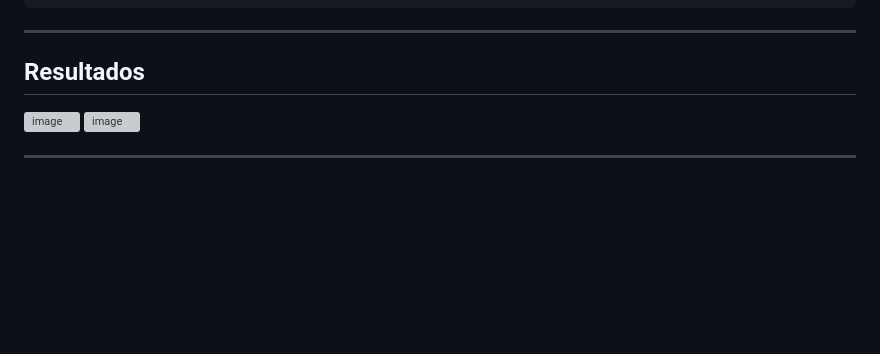
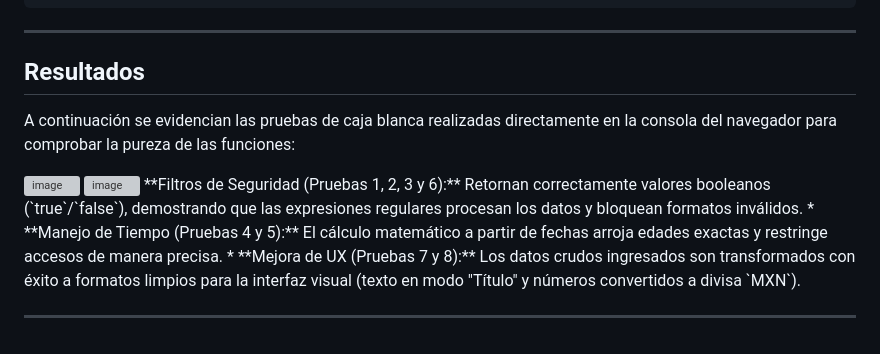
Before and after one commit to Adrian-Valentin27/Programacion-Web, a Markdown page: Actividad 2/Actividad 2.md, the part around the change. Rendered like a GitHub page; blank space fills up the shorter version; grey boxes are pictures that could not be loaded.

Commit message:
Add detailed results section for testing outcomes
Documented test results for white box testing, including verification of function purity and user experience improvements.

```diff
--- a/Actividad 2/Actividad 2.md
+++ b/Actividad 2/Actividad 2.md
@@ -97,7 +97,12 @@ const nombreLimpio = capitalizarTexto("   aLeXAnDeR pÉrEz   ");
 
 ---
 ##  Resultados
+A continuación se evidencian las pruebas de caja blanca realizadas directamente en la consola del navegador para comprobar la pureza de las funciones:
+
 <img width="681" height="692" alt="image" src="https://github.com/user-attachments/assets/957147f1-5a2c-4549-bd76-bf8684f85c16" />
 <img width="692" height="216" alt="image" src="https://github.com/user-attachments/assets/0a732840-a4fe-4603-ba4d-c10601eb4902" />
+**Filtros de Seguridad (Pruebas 1, 2, 3 y 6):** Retornan correctamente valores booleanos (`true`/`false`), demostrando que las expresiones regulares procesan los datos y bloquean formatos inválidos.
+* **Manejo de Tiempo (Pruebas 4 y 5):** El cálculo matemático a partir de fechas arroja edades exactas y restringe accesos de manera precisa.
+* **Mejora de UX (Pruebas 7 y 8):** Los datos crudos ingresados son transformados con éxito a formatos limpios para la interfaz visual (texto en modo "Título" y números convertidos a divisa `MXN`).
 
 ---
```
